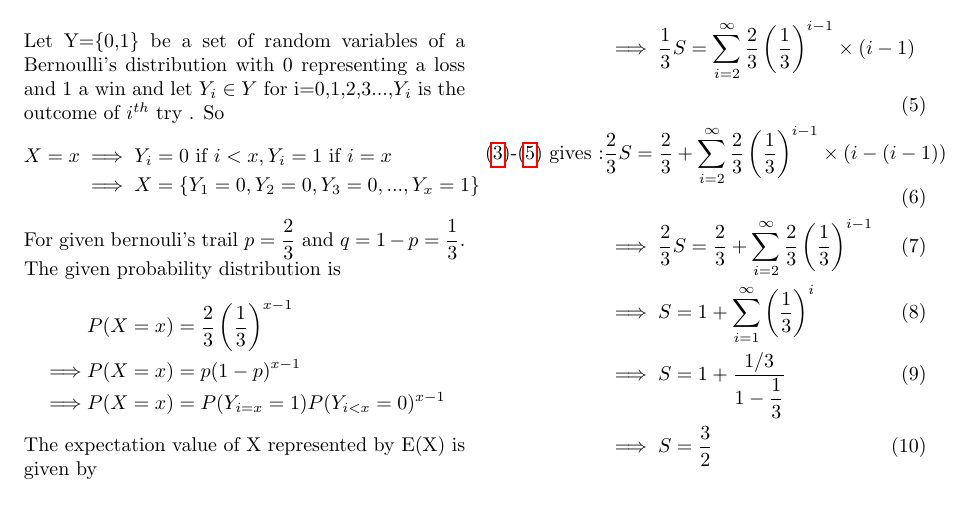
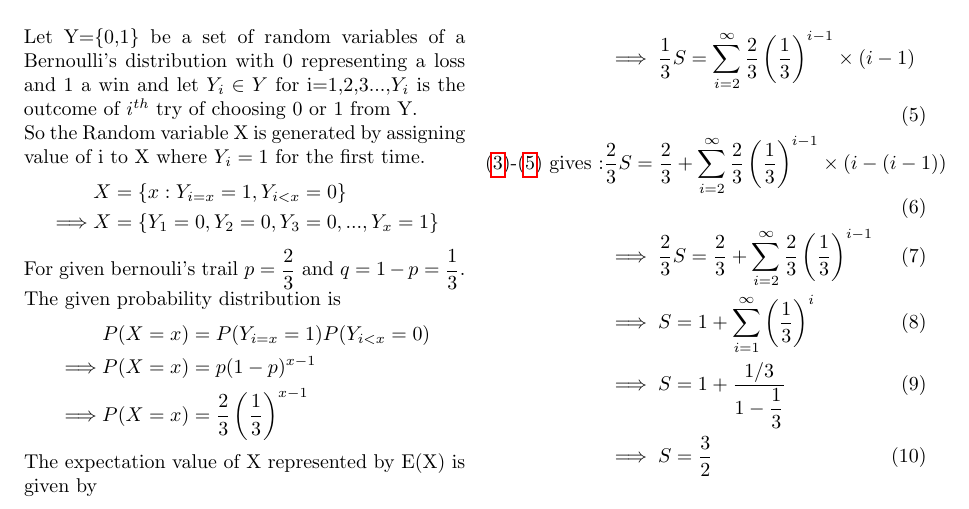
Before and after one commit to rithvikreddy6300/Assignment-2, a LaTeX problem sheet (Assignment-2.tex): part of page 1 of 2, cut so that both start at the same text. Compiled offline with pdfLaTeX.

Commit message:
Add files via upload

```diff
--- a/Assignment-2.tex
+++ b/Assignment-2.tex
@@ -63,18 +63,20 @@ Then E(X) is ?
 \textbf{SOLUTION}
 \vspace{0.5cm}
 
-Let Y=\{0,1\} be a set of random variables of a Bernoulli's distribution with 0 representing a loss and 1 a win and let $Y_i \in Y$ for i=0,1,2,3...,$Y_i$ is the outcome of $i^{th}$ try . So
+Let Y=\{0,1\} be a set of random variables of a Bernoulli's distribution with 0 representing a loss and 1 a win and let $Y_i \in Y$ for i=1,2,3...,$Y_i$ is the outcome of $i^{th}$ try of choosing 0 or 1 from Y.
+
+ So the Random variable X is generated by assigning value of i to X where $Y_i=1$ for the first time.
 \begin{align*}
-X=x &\implies Y_i = 0 \text{ if } i<x,Y_i=1 \text{ if } i=x\\
-& \implies X=\{Y_1=0,Y_2=0,Y_3=0,...,Y_x=1\}
+&X=\{x:Y_{i=x}=1,Y_{i<x}=0\} \\
+\implies & X=\{Y_1=0,Y_2=0,Y_3=0,...,Y_x=1\}
 \end{align*}
 
 
 For given bernouli's trail $p=\dfrac{2}{3}$ and $q=1-p=\dfrac{1}{3}$. The given probability distribution is
 \begin{align*}
-&P(X=x)=\dfrac{2}{3}\left(\dfrac{1}{3}\right)^{x-1}\\
+&P(X=x)=P(Y_{i=x}=1)P(Y_{i<x}=0)\\
 \implies &P(X=x)=p(1-p)^{x-1}\\
-\implies &P(X=x)=P(Y_{i=x}=1)P(Y_{i<x}=0)^{x-1}
+\implies &P(X=x)=\dfrac{2}{3}\left(\dfrac{1}{3}\right)^{x-1}
 \end{align*}
 
 The expectation value of X represented by E(X) is given by
```
Also changed, not shown: Assignment-2.pdf.
